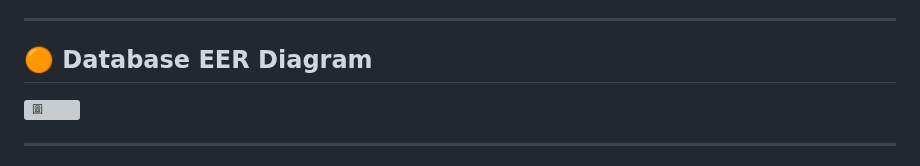
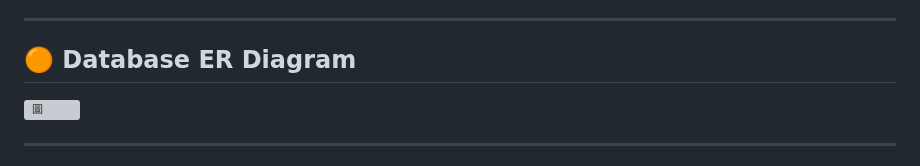
Before and after one commit to GgnoHuang/wehelp-project, a Markdown page: README.md, the part around the change. Drawn GitHub-style; grey boxes are pictures that could not be loaded.

```diff
--- a/README.md
+++ b/README.md
@@ -61,7 +61,7 @@ Link: [Click](http://54.65.60.124:3000/)
 - 金流串接的密鑰及其他機敏資料，儲存於 **`.env`** 中，搭配 **`python-dotenv`** 套件載入程式中使用。最後使用 **`.gitignore`** 忽略環境設定檔案，防止其被同步到GitHub上。
 
 ***
-## 🟠 Database EER Diagram
+## 🟠 Database ER Diagram
 
 <img width="700" alt="圖" src="https://github.com/GgnoHuang/wehelp-project/assets/132812902/9728a067-25f0-4809-8c14-d7c32573fe7a">
 
```
